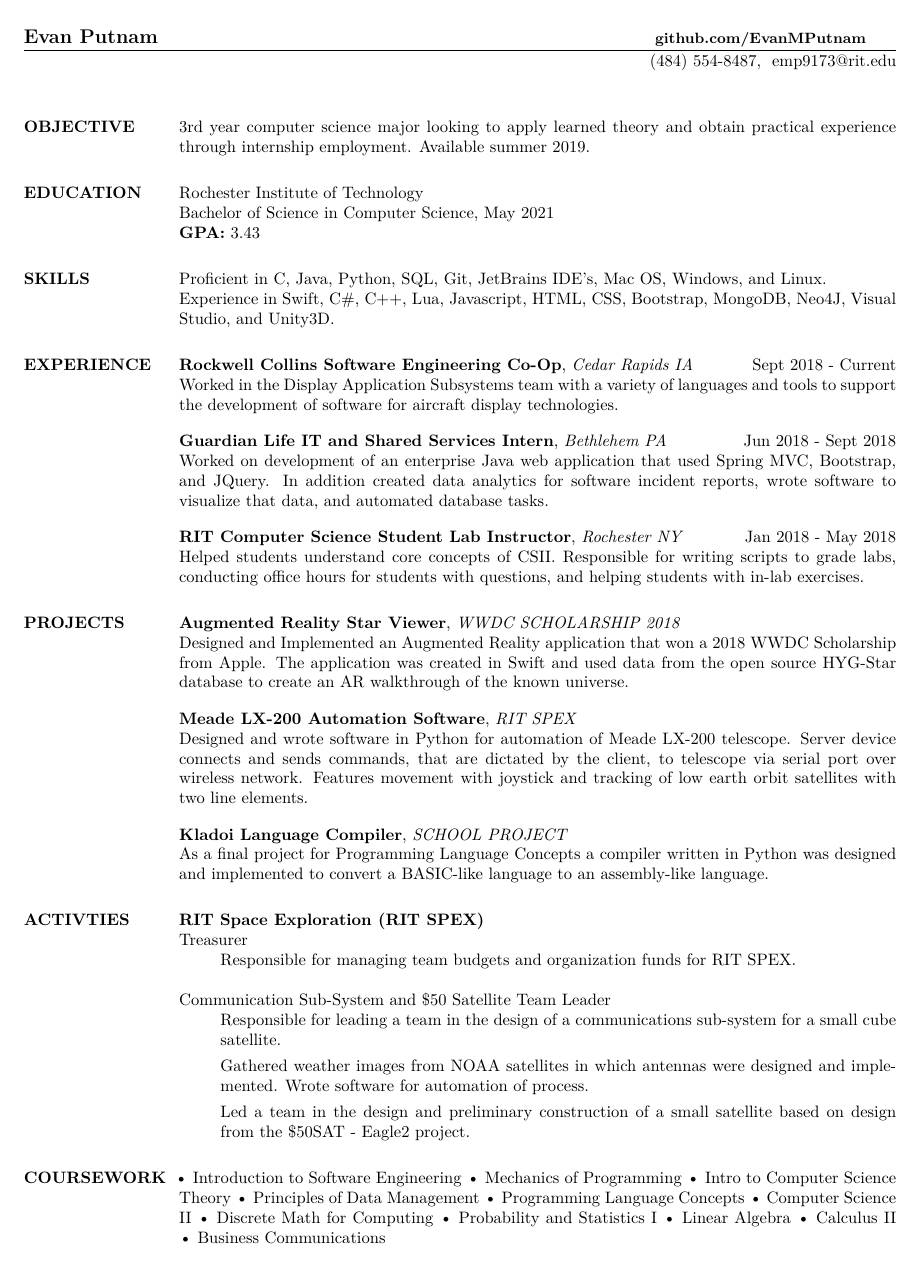
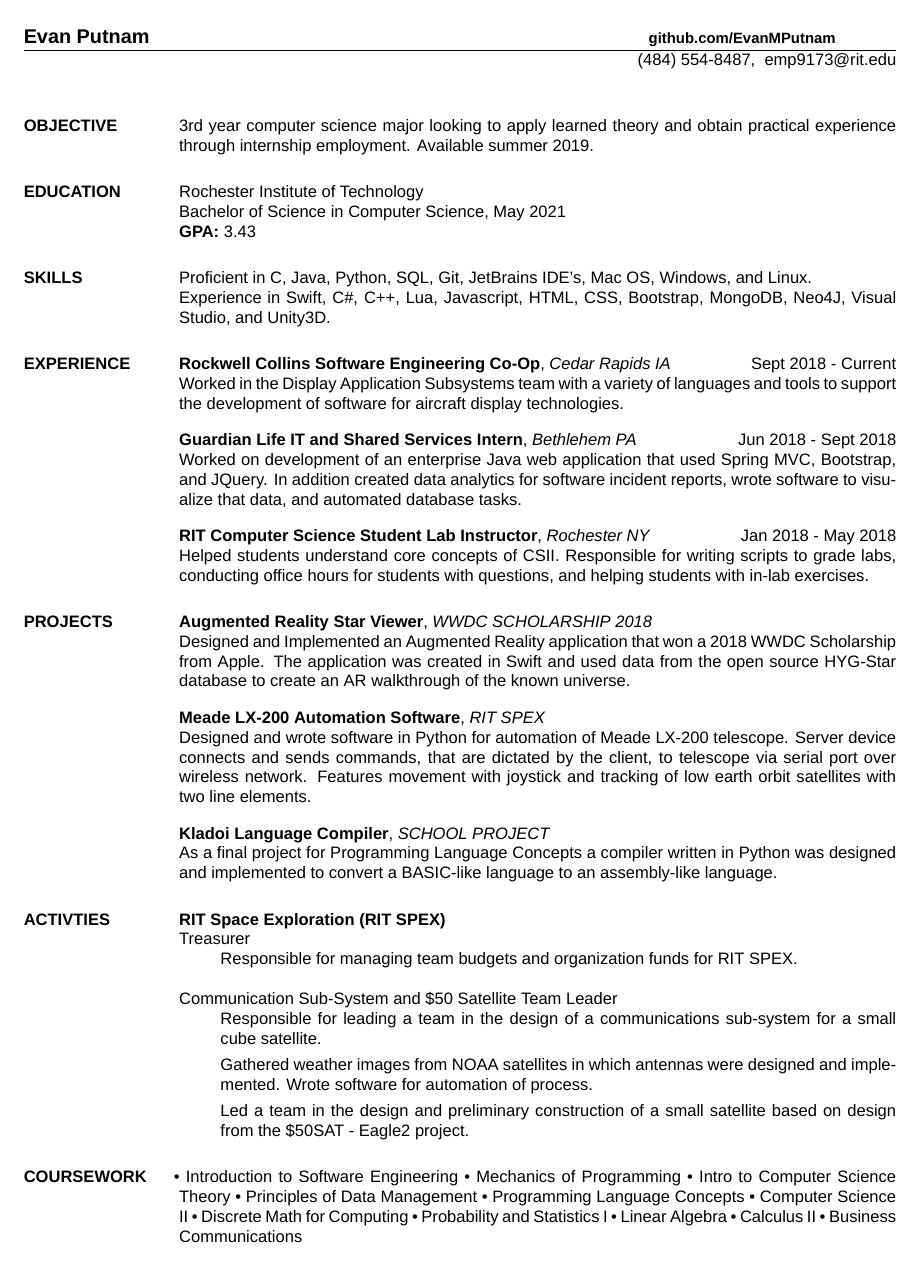
Before and after one commit to EvanMPutnam/ResumeLaTeX, a LaTeX CV (main.tex): the whole page. Compiled offline with XeLaTeX; a missing font is replaced by an installed copy or a similar font.

Commit message:
Update main.tex
Helvetica Neue

```diff
--- a/main.tex
+++ b/main.tex
@@ -21,14 +21,23 @@
 \usepackage{fontspec}
 
 % \definefontfamily[myfamily][serif][Helvetica Neue]
+\setmainfont{Helvetica Neue}
 
-% \setsansfont{Helvetica Neue}
+\setsansfont{Helvetica Neue}
 
 \begin{document}
-\name{Evan Putnam \hspace{24.3em} \small github.com/EvanMPutnam }
+\name{Evan Putnam \hspace{24.6em} \small github.com/EvanMPutnam }
 \address{(484) 554-8487\\ emp9173@rit.edu}
 
 \begin{resume}
+
+\setmainfont[
+ BoldFont={Helvetica Neue Bold},
+ ItalicFont={Helvetica Neue Italic},
+ BoldItalicFont={Helvetica Neue Bold Italic}
+ ]{Helvetica Neue}
+
+
 
 \section{OBJECTIVE}
 3rd year computer science major looking to apply learned theory and obtain practical experience through internship employment. Available summer 2019.
```
